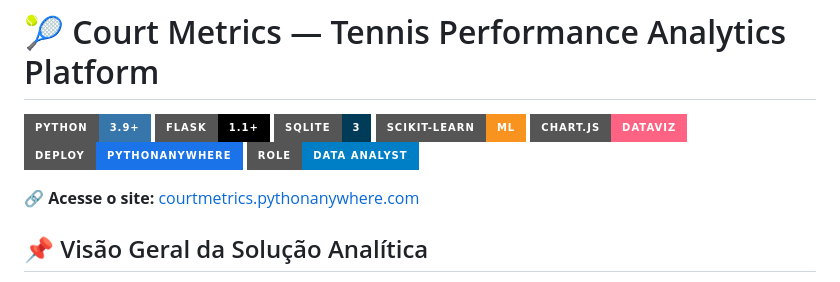
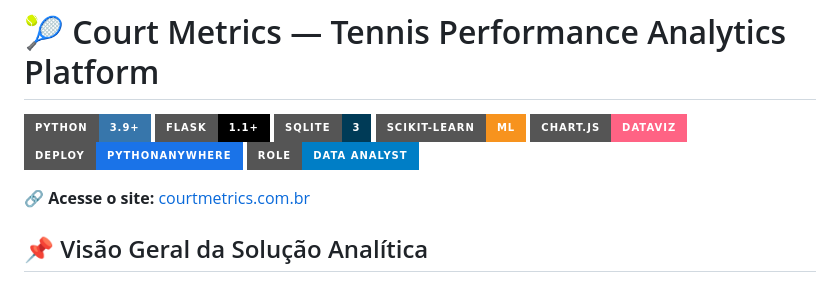
Before and after one commit to pedrosolonassis/court_metrics, a Markdown page: readme.md, the part around the change. Rendered like a GitHub page; badges without logos.

Commit message:
Update website link in README

```diff
--- a/readme.md
+++ b/readme.md
@@ -8,7 +8,7 @@
 [![Deploy](https://img.shields.io/badge/Deploy-PythonAnywhere-1A73E8?style=for-the-badge)](https://courtmetrics.pythonanywhere.com)
 [![Data Analyst](https://img.shields.io/badge/Role-Data_Analyst-blue?style=for-the-badge)]()
 
-🔗 **Acesse o site:** [courtmetrics.pythonanywhere.com](https://courtmetrics.pythonanywhere.com)
+🔗 **Acesse o site:** [courtmetrics.com.br](courtmetrics.com.br)
 
 ## 📌 Visão Geral da Solução Analítica
 
```
